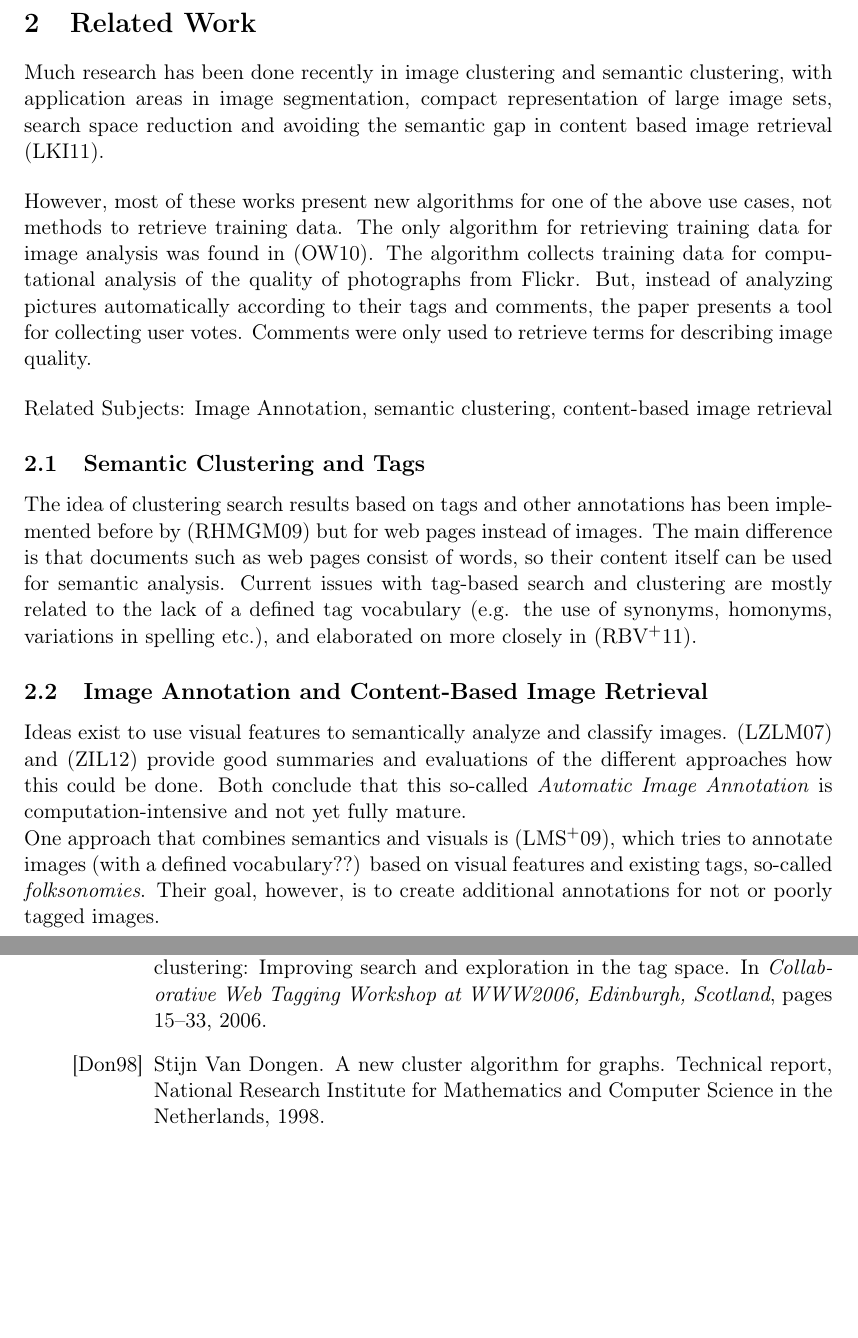
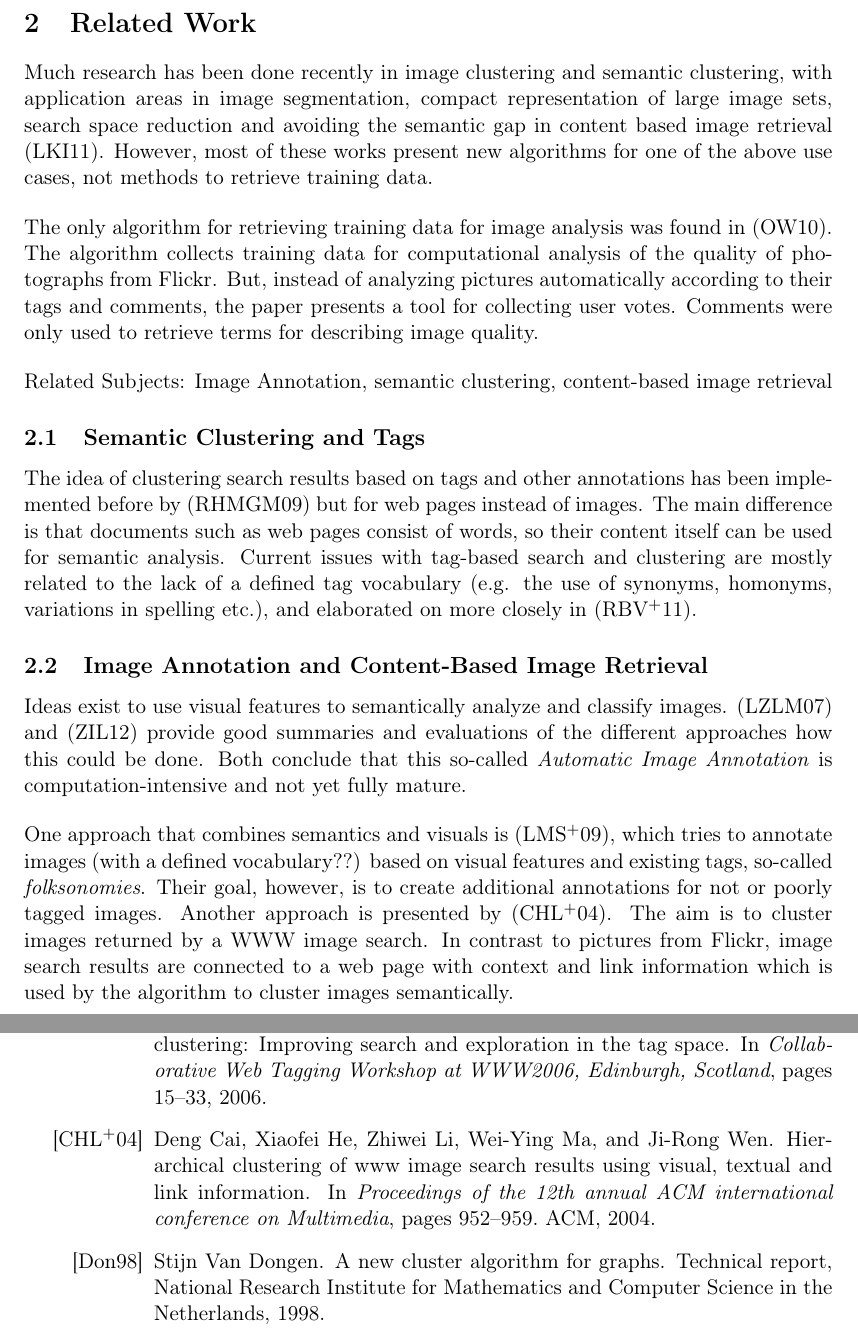
Before and after one commit to nicolas-fricke/semmul2013-group1, a LaTeX document (paper/semmul_group1.tex, which reads paper/chapters/chapter_2.tex): two parts of pages 7 and 23 of 25, joined at a grey line, cut so that both start at the same text, the shorter picture padded with empty space. Compiled offline with pdfLaTeX.

Commit message:
Again expand related work
this time with a paper that clusters WWW image search results
with the help of visuals and textual information

```diff
--- a/paper/chapters/chapter_2.tex
+++ b/paper/chapters/chapter_2.tex
@@ -2,9 +2,10 @@
 \label{sec_relatedwork}
 
 Much research has been done recently in image clustering and semantic clustering, with application areas in image segmentation, compact representation of large image sets, search space reduction and avoiding the semantic gap in content based image retrieval \cite{Lim2011}.
+However, most of these works present new algorithms for one of the above use cases, not methods to retrieve training data.
 
 \bigskip
-However, most of these works present new algorithms for one of the above use cases, not methods to retrieve training data. The only algorithm for retrieving training data for image analysis was found in \cite{Orendovici2010}. The algorithm collects training data for computational analysis of the quality of photographs from Flickr. But, instead of analyzing pictures automatically according to their tags and comments, the paper presents a tool for collecting user votes. Comments were only used to retrieve terms for describing image quality.
+The only algorithm for retrieving training data for image analysis was found in \cite{Orendovici2010}. The algorithm collects training data for computational analysis of the quality of photographs from Flickr. But, instead of analyzing pictures automatically according to their tags and comments, the paper presents a tool for collecting user votes. Comments were only used to retrieve terms for describing image quality.
 
 \bigskip
 Related Subjects: Image Annotation, semantic clustering, content-based image retrieval
@@ -20,5 +21,5 @@ Current issues with tag-based search and clustering are mostly related to the la
 Ideas exist to use visual features to semantically analyze and classify images. \cite{Liu2007} and \cite{Zhang2012} provide good summaries and evaluations of the different approaches how this could be done. Both conclude that this so-called \emph{Automatic Image Annotation} \index{Automatic Image Annotation} is computation-intensive and not yet fully mature.
 
 %% http://infolab.stanford.edu/~wangz/project/imsearch/review/MTA/neela.pdf: summary of semantic image interpretation; Overview of foundations
-
-One approach that combines semantics and visuals is \cite{Lindstaedt2009}, which tries to annotate images (with a defined vocabulary??) based on visual features and existing tags, so-called \emph{folksonomies}. Their goal, however, is to create additional annotations for not or poorly tagged images.
+\bigskip
+One approach that combines semantics and visuals is \cite{Lindstaedt2009}, which tries to annotate images (with a defined vocabulary??) based on visual features and existing tags, so-called \emph{folksonomies}. Their goal, however, is to create additional annotations for not or poorly tagged images. Another approach is presented by \cite{cai2004hierarchical}. The aim is to cluster images returned by a WWW image search. In contrast to pictures from Flickr, image search results are connected to a web page with context and link information which is used by the algorithm to cluster images semantically.
```
Also changed, not shown: paper/bibfile.bib (+8 -0 lines).
